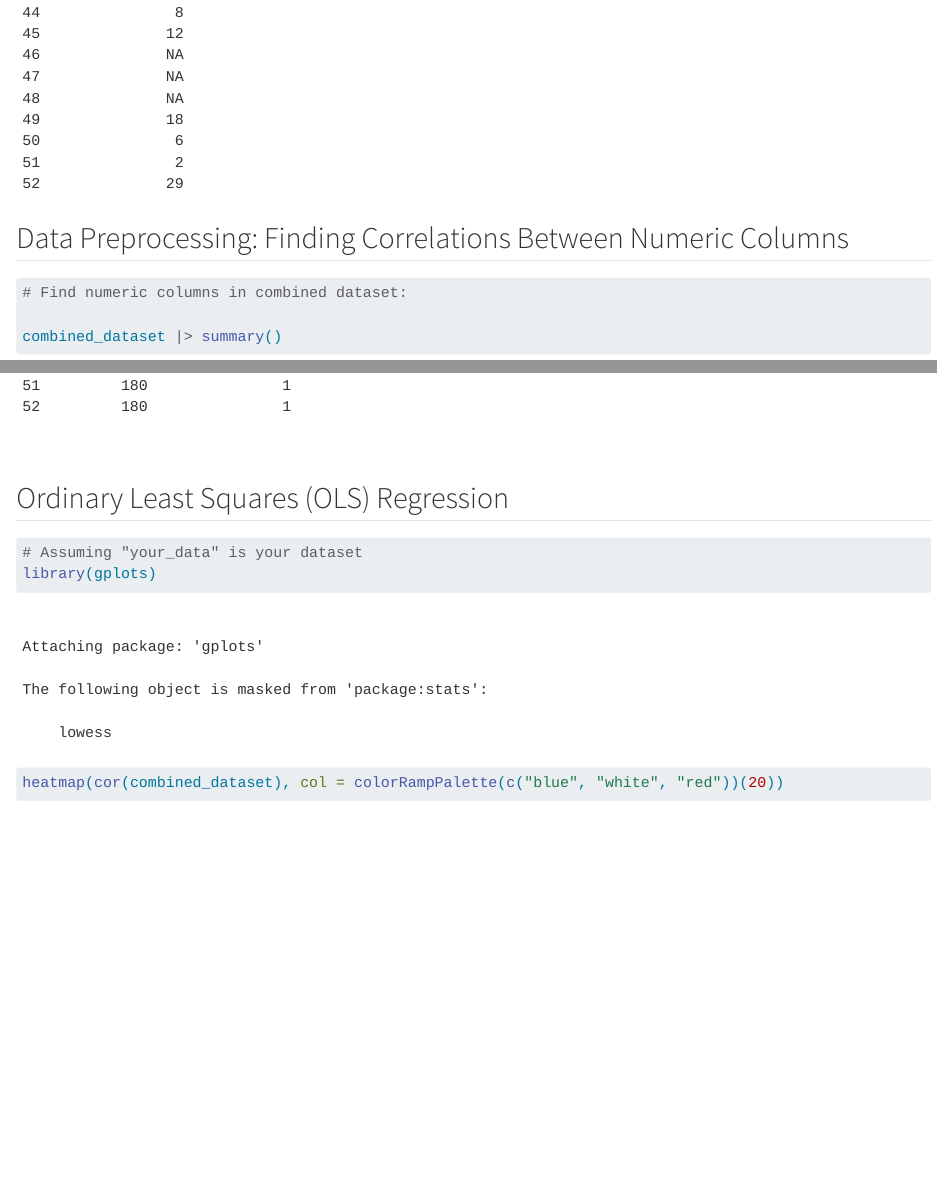
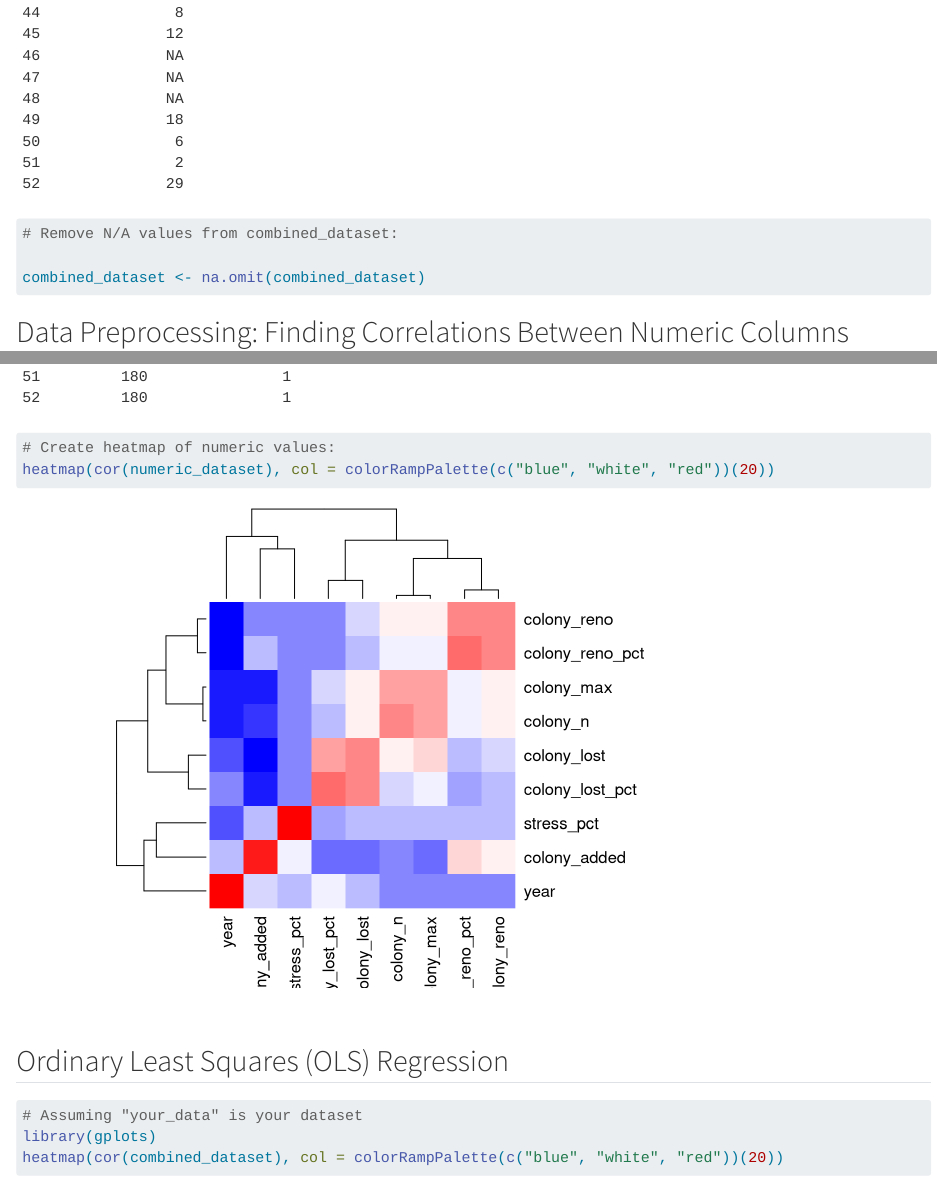
Before and after one commit to INFO-523-Exercises/hw-05-kendallbeaver, a Quarto document (hw-05.qmd): the page in a window 1100 px wide, from 10700 px down before the commit and from 10720 px down after it, so that both start at the same text, and a second part further down, joined at a grey line. Rendered offline with R 4.5, knitr and Pandoc in place of Quarto, with nearby package versions; some code elsewhere in the file could not run offline; long lines of code are wrapped.

Commit message:
Adding heatmap

````diff
--- a/hw-05.qmd
+++ b/hw-05.qmd
@@ -36,6 +36,7 @@ pacman::p_load(tidymodels,
                dlookr,
                yardstick,
                ggplot,
+               gplots,
                gridExtra)
 
 # Import two correlated datasets, "colony" and "stressor":
@@ -115,6 +116,10 @@ top_arizona_stressors
 combined_dataset <- merge(top_arizona_stressors, colony, by = c("year", "months", "state"))
 
 combined_dataset %>% arrange(desc(stress_pct))
+
+# Remove N/A values from combined_dataset:
+
+combined_dataset <- na.omit(combined_dataset)
 ```
 
 ## Data Preprocessing: Finding Correlations Between Numeric Columns
@@ -130,6 +135,9 @@ combined_dataset |> summary()
 numeric_dataset <- combined_dataset %>%
   select(-months, -state, -stressor)
 numeric_dataset
+
+# Create heatmap of numeric values:
+heatmap(cor(numeric_dataset), col = colorRampPalette(c("blue", "white", "red"))(20))
 ```
 
 \
````
